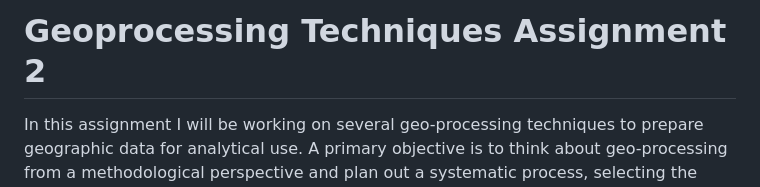
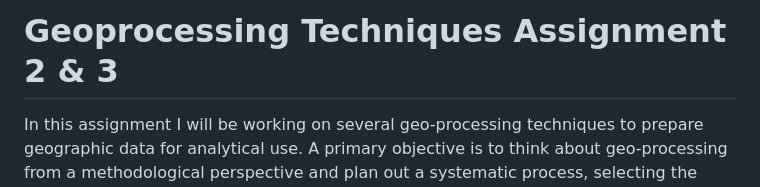
Before and after one commit to Kchaitanya30/Processing-Geographic-Data, a Markdown page: Managing_Attribute_data_and_layer_data/README.md, the part around the change. Drawn GitHub-style.

```diff
--- a/Managing_Attribute_data_and_layer_data/README.md
+++ b/Managing_Attribute_data_and_layer_data/README.md
@@ -1,4 +1,4 @@
-# Geoprocessing Techniques Assignment 2
+# Geoprocessing Techniques Assignment 2 & 3
 
 In this assignment I will be working on several geo-processing techniques to prepare geographic data for analytical use. A primary objective is to think about geo-processing from a methodological perspective and plan out a systematic process, selecting the proper tools to efficiently prepare data, minimize errors, and produce a quality product for use by others. Multiple geographies will be integrated together, forming new geometries for the purpose of calculating geographic information on distinct land types, which are the urbanized and non-urbanized areas in each township.
 
```
